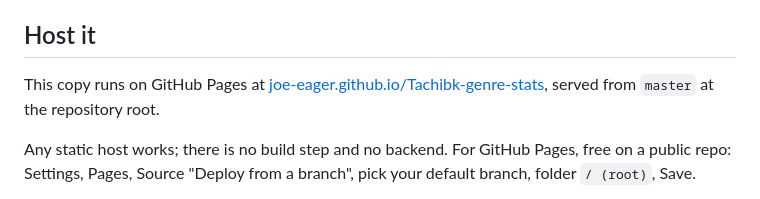
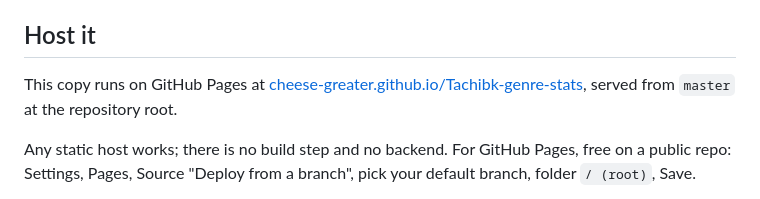
Before and after one commit to Joe-Eager/Tachibk-genre-stats, a Markdown page: README.md, the part around one of its changes. Rendered like a GitHub page.

```diff
--- a/README.md
+++ b/README.md
@@ -23,7 +23,7 @@ Then open http://localhost:8000.
 ## Host it
 
 This copy runs on GitHub Pages at
-[joe-eager.github.io/Tachibk-genre-stats](https://joe-eager.github.io/Tachibk-genre-stats/),
+[cheese-greater.github.io/Tachibk-genre-stats](https://cheese-greater.github.io/Tachibk-genre-stats/),
 served from `master` at the repository root.
 
 Any static host works; there is no build step and no backend. For GitHub Pages,
```
Also changed, not shown: other parts of README.md (+1 -1 lines).
